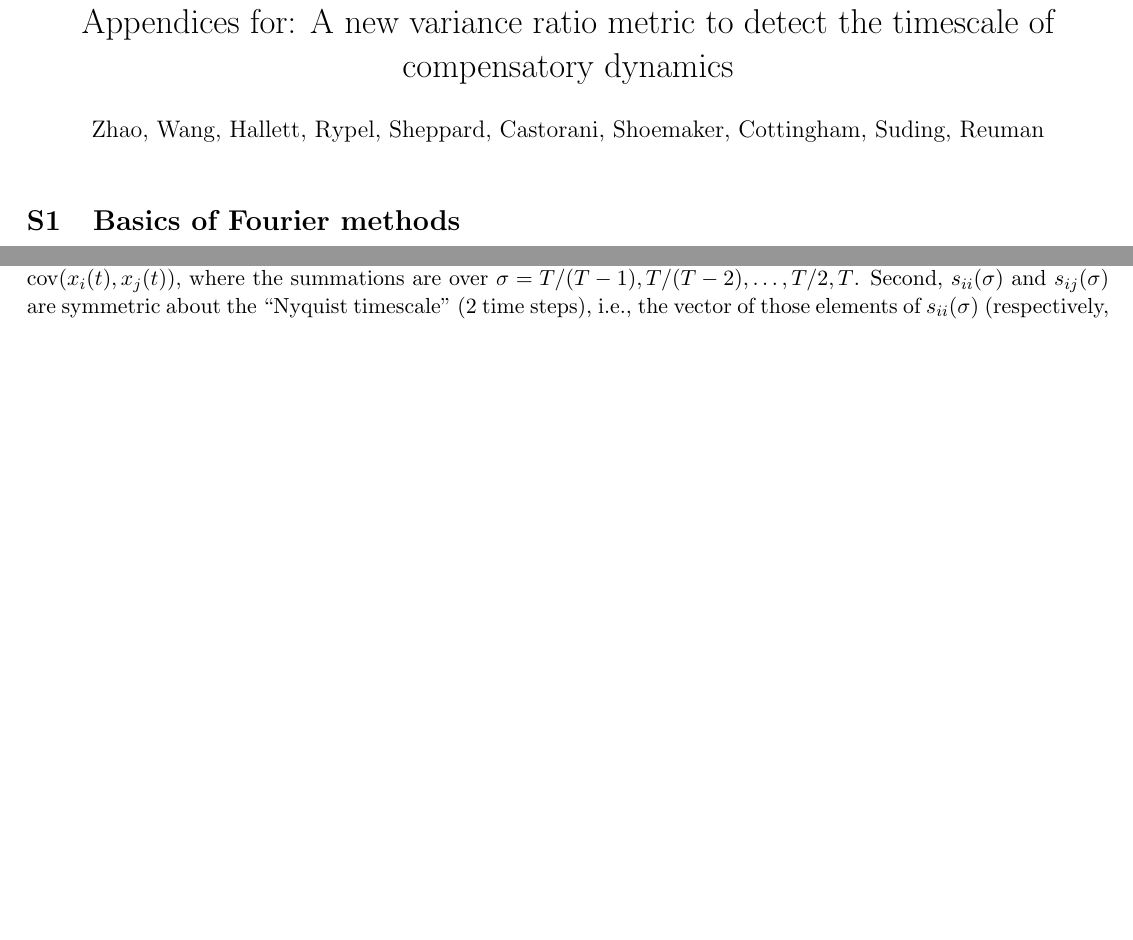
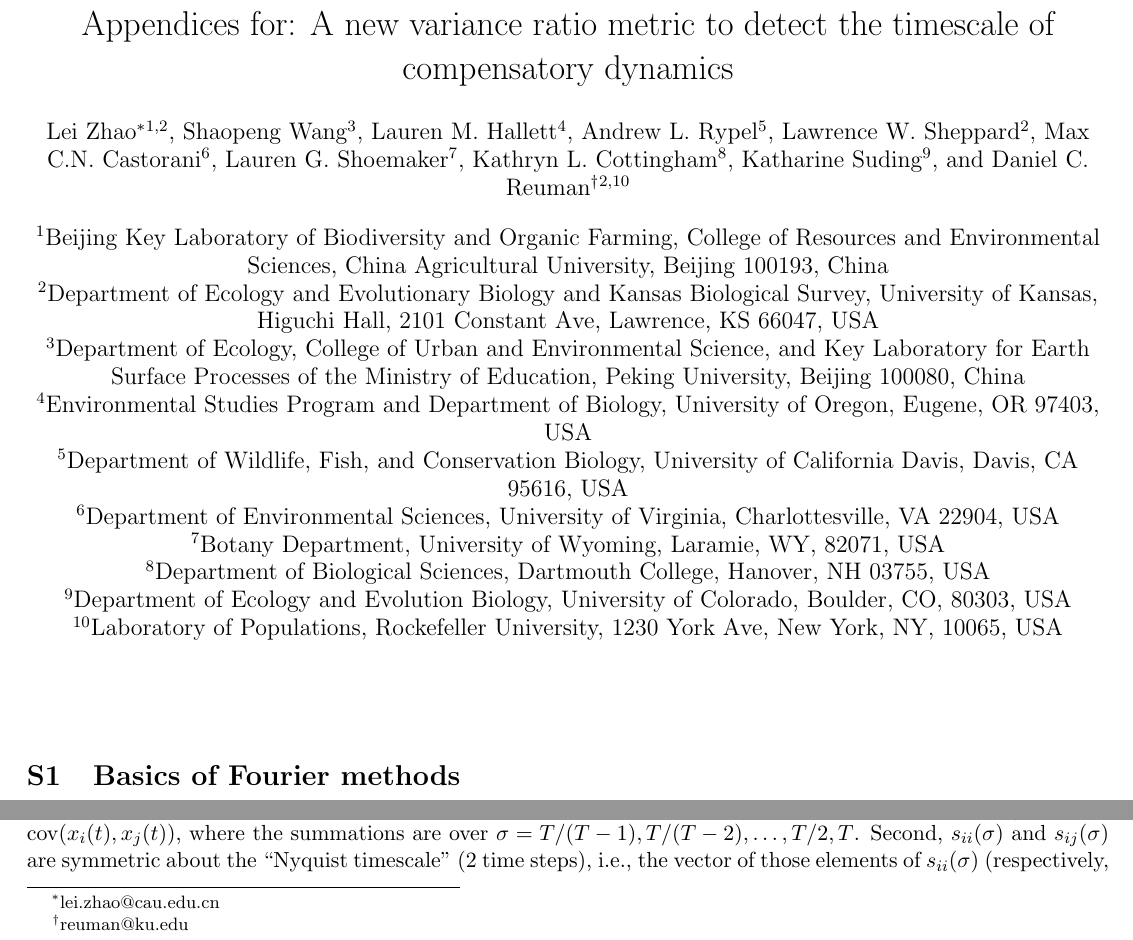
Before and after one commit to leiku/varrat_decomp, a LaTeX document (SuppMat.tex): two parts of page 1 of 14 before the commit and two parts of page 1 of 15 after it, joined at a grey line, cut so that both start at the same text, the shorter picture padded with empty space. Compiled offline with pdfLaTeX.

Commit message:
update latex and make figures more readable

```diff
--- a/SuppMat.tex
+++ b/SuppMat.tex
@@ -7,6 +7,12 @@
 \usepackage[top=1.25cm, bottom=1.25cm, left=1.25cm, right=1.25cm]{geometry}
 \usepackage{amsthm}
 \usepackage{lscape}
+\usepackage{authblk}
+\usepackage{geometry}
+\usepackage{fancyhdr}
+\pagestyle{fancy}
+\lhead{ }
+\rhead{Ecosphere}
 
 \newcommand{\var}{{\operatorname{var}}}
 \newcommand{\cov}{{\operatorname{cov}}}
@@ -33,12 +39,34 @@
 \newtheorem{proposition}[theorem]{Proposition}
 \newtheorem{definition}[theorem]{Definition}
 
+\title{Appendices for: A new variance ratio metric to detect the timescale of compensatory dynamics}
+\author[1,2]{Lei Zhao\thanks{lei.zhao@cau.edu.cn}}
+\author[3]{Shaopeng Wang}
+\author[4]{Lauren M. Hallett}
+\author[5]{Andrew L. Rypel}
+\author[2]{Lawrence W. Sheppard}
+\author[6]{Max C.N. Castorani}
+\author[7]{Lauren G. Shoemaker}
+\author[8]{Kathryn L. Cottingham}
+\author[9]{Katharine Suding}
+\author[2,10]{Daniel C. Reuman\thanks{reuman@ku.edu}}
+\affil[1]{Beijing Key Laboratory of Biodiversity and Organic Farming, College of Resources and Environmental Sciences, China Agricultural University, Beijing 100193, China}
+\affil[2]{Department of Ecology and Evolutionary Biology and Kansas Biological Survey, University of Kansas, Higuchi Hall, 2101 Constant Ave, Lawrence, KS 66047, USA}
+\affil[3]{Department of Ecology, College of Urban and Environmental Science, and Key Laboratory for Earth Surface Processes of the Ministry of Education, Peking University, Beijing 100080, China}
+\affil[4]{Environmental Studies Program and Department of Biology, University of Oregon, Eugene, OR 97403, USA}
+\affil[5]{Department of Wildlife, Fish, and Conservation Biology, University of California Davis, Davis, CA 95616, USA}
+\affil[6]{Department of Environmental Sciences, University of Virginia, Charlottesville, VA 22904, USA}
+\affil[7]{Botany Department, University of Wyoming, Laramie, WY, 82071, USA}
+\affil[8]{Department of Biological Sciences, Dartmouth College, Hanover, NH 03755, USA}
+\affil[9]{Department of Ecology and Evolution Biology, University of Colorado, Boulder, CO, 80303, USA}
+\affil[10]{Laboratory of Populations, Rockefeller University, 1230 York Ave, New York, NY, 10065, USA}
+
+\date{}
+
+
 \begin{document}
-
-\title{Appendices for: A new variance ratio metric to detect the timescale of compensatory dynamics}
-\author{Zhao, Wang, Hallett, Rypel, Sheppard, Castorani, Shoemaker, Cottingham, Suding, Reuman}
-\date{}
 \maketitle
+\thispagestyle{fancy}
 
 \section{Basics of Fourier methods}\label{sec:spec}
 \noindent If $x_i(t)$ is a population abundance measurement for taxon $i$
```
Also changed, not shown: XTableResult.tex (added, +20 -0 lines), SuppMat.tex (2 more changed lines), 4 other files.
